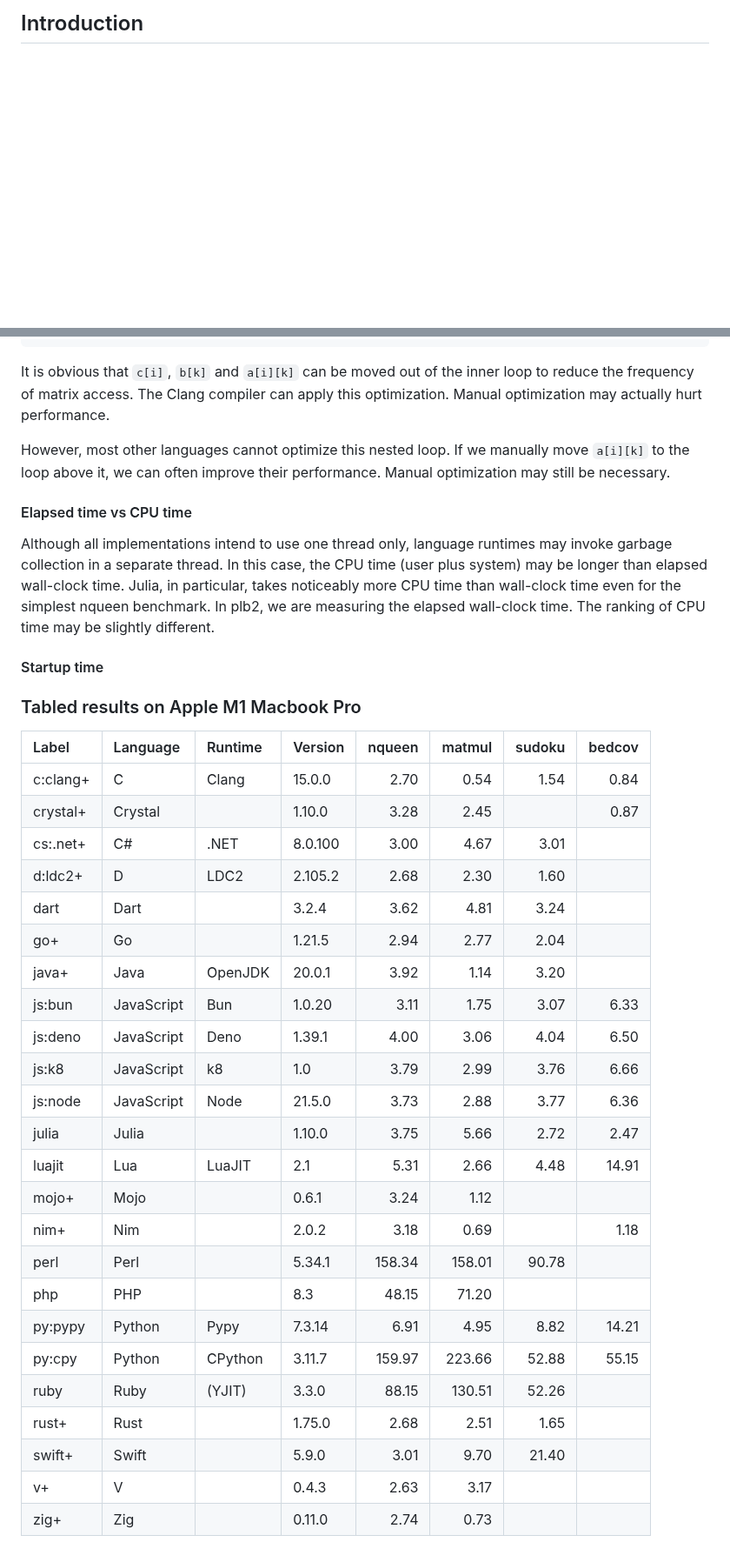
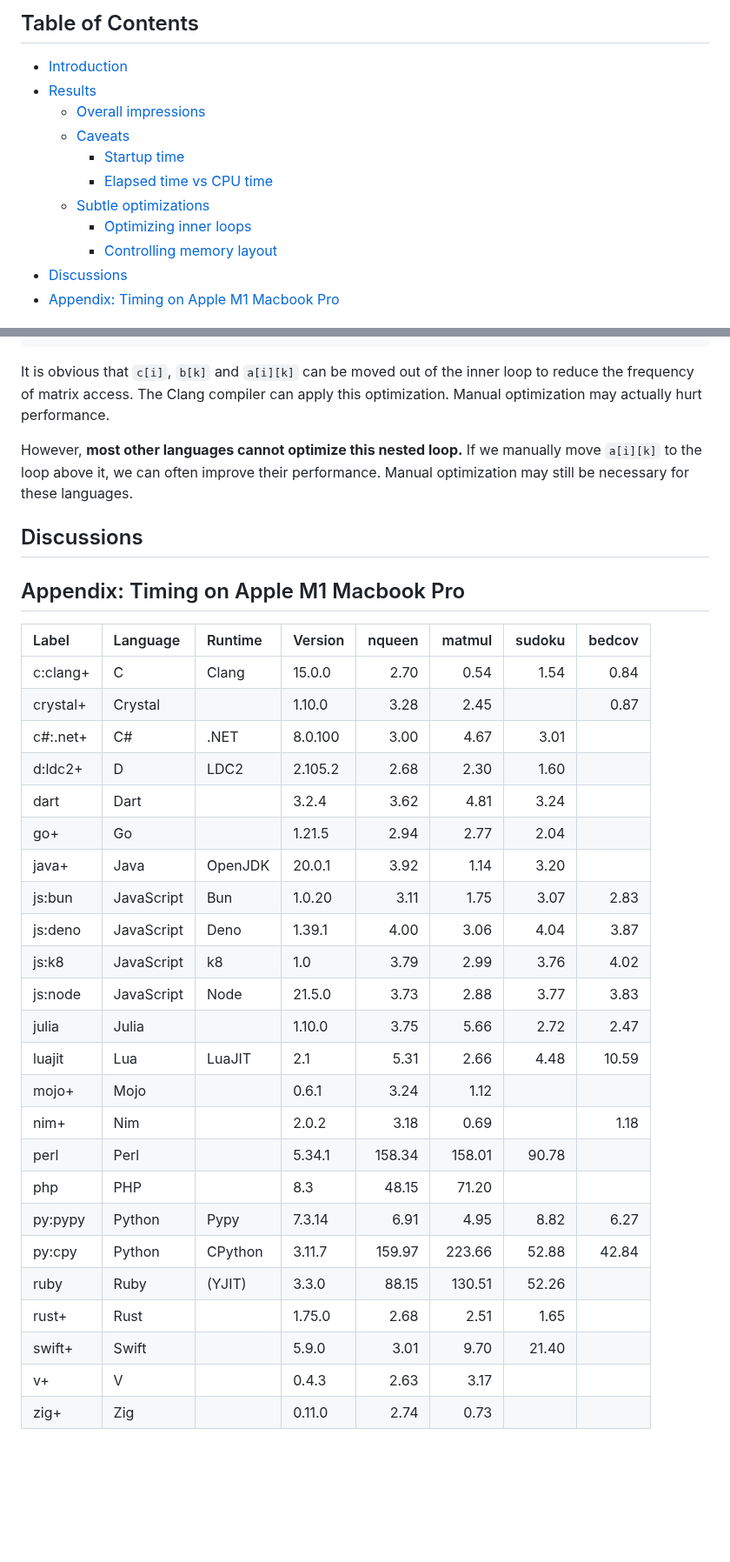
Before and after one commit to attractivechaos/plb2, a Markdown page: README.md, 2 parts joined by grey strips. Shown at 87% size. Rendered like a GitHub page; blank space fills up the shorter version.

```diff
--- a/README.md
+++ b/README.md
@@ -1 +1,14 @@
-## Introduction
+## Table of Contents
+
+- [Introduction](#intro)
+- [Results](#result)
+  - [Overall impressions](#overall)
+  - [Caveats](#caveat)
+    - [Startup time](#startup)
+	- [Elapsed time vs CPU time](#cputime)
+  - [Subtle optimizations](#opt)
+	- [Optimizing inner loops](#matmul)
+	- [Controlling memory layout](#memlayout)
+- [Discussions](#conclusion)
+- [Appendix: Timing on Apple M1 Macbook Pro](#table)
+
@@ -81,44 +129,35 @@ It is obvious that `c[i]`, `b[k]` and `a[i][k]` can be moved out of the inner
 loop to reduce the frequency of matrix access. The Clang compiler can apply
 this optimization. Manual optimization may actually hurt performance.
 
-However, most other languages cannot optimize this nested loop. If we manually
-move `a[i][k]` to the loop above it, we can often improve their performance.
-Manual optimization may still be necessary.
+However, **most other languages cannot optimize this nested loop.** If we
+manually move `a[i][k]` to the loop above it, we can often improve their
+performance. Manual optimization may still be necessary for these languages.
 
-#### Elapsed time vs CPU time
+## <a name="conclusion"></a>Discussions
 
-Although all implementations intend to use one thread only, language runtimes
-may invoke garbage collection in a separate thread. In this case, the CPU time
-(user plus system) may be longer than elapsed wall-clock time. Julia, in
-particular, takes noticeably more CPU time than wall-clock time even for the
-simplest nqueen benchmark. In plb2, we are measuring the elapsed wall-clock
-time. The ranking of CPU time may be slightly different.
-
-#### Startup time
-
-### Tabled results on Apple M1 Macbook Pro
+## <a name="table"></a>Appendix: Timing on Apple M1 Macbook Pro
 
 |Label    |Language  |Runtime|Version| nqueen | matmul | sudoku | bedcov |
 |:--------|:---------|:------|:------|-------:|-------:|-------:|-------:|
 |c:clang+ |C         |Clang  |15.0.0 | 2.70   | 0.54   | 1.54   | 0.84   |
 |crystal+ |Crystal   |       |1.10.0 | 3.28   | 2.45   |        | 0.87   |
-|cs:.net+ |C#        |.NET   |8.0.100| 3.00   | 4.67   | 3.01   |        |
+|c#:.net+ |C#        |.NET   |8.0.100| 3.00   | 4.67   | 3.01   |        |
 |d:ldc2+  |D         |LDC2   |2.105.2| 2.68   | 2.30   | 1.60   |        |
 |dart     |Dart      |       |3.2.4  | 3.62   | 4.81   | 3.24   |        |
 |go+      |Go        |       |1.21.5 | 2.94   | 2.77   | 2.04   |        |
 |java+    |Java      |OpenJDK|20.0.1 | 3.92   | 1.14   | 3.20   |        |
-|js:bun   |JavaScript|Bun    |1.0.20 | 3.11   | 1.75   | 3.07   | 6.33   |
-|js:deno  |JavaScript|Deno   |1.39.1 | 4.00   | 3.06   | 4.04   | 6.50   |
-|js:k8    |JavaScript|k8     |1.0    | 3.79   | 2.99   | 3.76   | 6.66   |
-|js:node  |JavaScript|Node   |21.5.0 | 3.73   | 2.88   | 3.77   | 6.36   |
+|js:bun   |JavaScript|Bun    |1.0.20 | 3.11   | 1.75   | 3.07   | 2.83   |
+|js:deno  |JavaScript|Deno   |1.39.1 | 4.00   | 3.06   | 4.04   | 3.87   |
+|js:k8    |JavaScript|k8     |1.0    | 3.79   | 2.99   | 3.76   | 4.02   |
+|js:node  |JavaScript|Node   |21.5.0 | 3.73   | 2.88   | 3.77   | 3.83   |
 |julia    |Julia     |       |1.10.0 | 3.75   | 5.66   | 2.72   | 2.47   |
-|luajit   |Lua       |LuaJIT |2.1    | 5.31   | 2.66   | 4.48   | 14.91  |
+|luajit   |Lua       |LuaJIT |2.1    | 5.31   | 2.66   | 4.48   | 10.59  |
 |mojo+    |Mojo      |       |0.6.1  | 3.24   | 1.12   |        |        |
 |nim+     |Nim       |       |2.0.2  | 3.18   | 0.69   |        | 1.18   |
 |perl     |Perl      |       |5.34.1 | 158.34 | 158.01 | 90.78  |        |
 |php      |PHP       |       |8.3    | 48.15  | 71.20  |        |        |
-|py:pypy  |Python    |Pypy   |7.3.14 | 6.91   | 4.95   | 8.82   | 14.21  |
-|py:cpy   |Python    |CPython|3.11.7 | 159.97 | 223.66 | 52.88  | 55.15  |
+|py:pypy  |Python    |Pypy   |7.3.14 | 6.91   | 4.95   | 8.82   | 6.27   |
+|py:cpy   |Python    |CPython|3.11.7 | 159.97 | 223.66 | 52.88  | 42.84  |
 |ruby     |Ruby      |(YJIT) |3.3.0  | 88.15  | 130.51 | 52.26  |        |
 |rust+    |Rust      |       |1.75.0 | 2.68   | 2.51   | 1.65   |        |
 |swift+   |Swift     |       |5.9.0  | 3.01   | 9.70   | 21.40  |        |
```
Also changed, not shown: other parts of README.md (+62 -25 lines), analysis/rst-m1.png, 3 other files.
